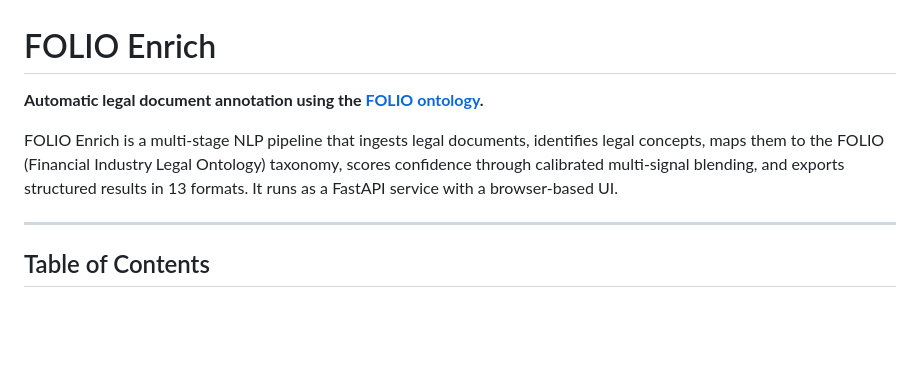
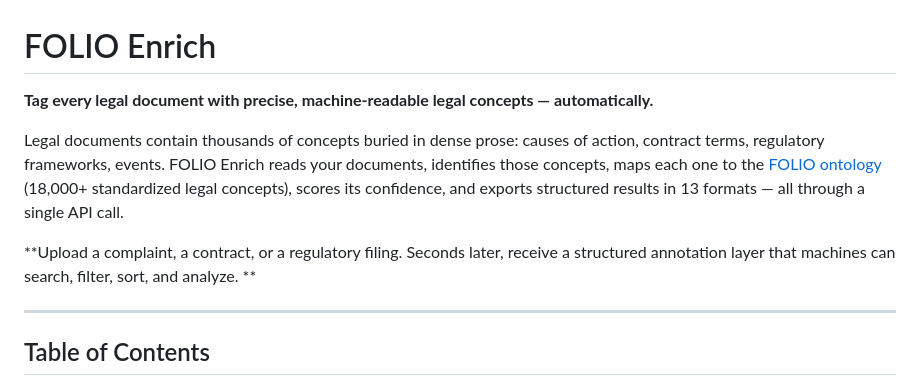
Before and after one commit to damienriehl/folio-enrich, a Markdown page: README.md, the part around the change. GitHub-like rendering; blank space fills up the shorter version.

Commit message:
Update README.md
Provide better use cases, up front

```diff
--- a/README.md
+++ b/README.md
@@ -1,8 +1,11 @@
 # FOLIO Enrich
 
-**Automatic legal document annotation using the [FOLIO ontology](https://github.com/FOLIO-Ontology/FOLIO).**
+**Tag every legal document with precise, machine-readable legal concepts — automatically.**
 
-FOLIO Enrich is a multi-stage NLP pipeline that ingests legal documents, identifies legal concepts, maps them to the FOLIO (Financial Industry Legal Ontology) taxonomy, scores confidence through calibrated multi-signal blending, and exports structured results in 13 formats. It runs as a FastAPI service with a browser-based UI.
+Legal documents contain thousands of concepts buried in dense prose: causes of action, contract terms, regulatory frameworks,  events. FOLIO Enrich reads your documents, identifies those concepts, maps each one to the [FOLIO ontology](https://github.com/FOLIO-Ontology/FOLIO) (18,000+ standardized legal concepts), scores its confidence, and exports structured results in 13 formats — all through a single API call.
+
+**Upload a complaint, a contract, or a regulatory filing. Seconds later, receive a structured annotation layer that machines can search, filter, sort, and analyze.
+**
 
 ---
 
```
